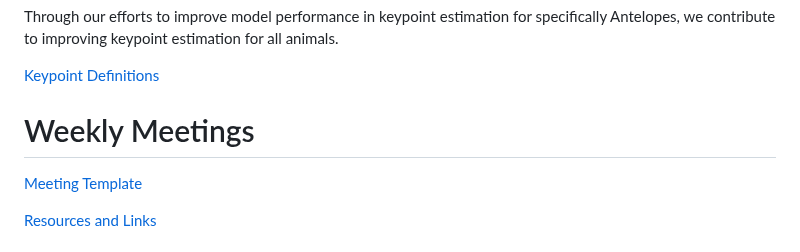
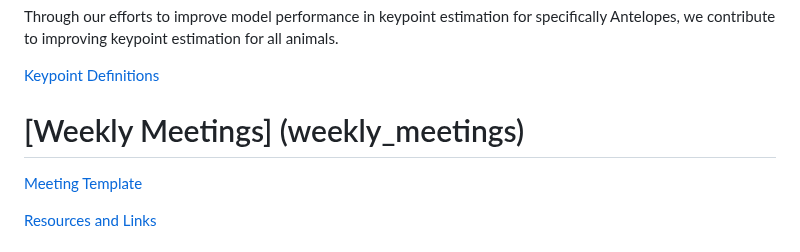
Before and after one commit to kim3386/VAA-AntelopePose, a Markdown page: README.md, the part around the change. Drawn GitHub-style.

```diff
--- a/README.md
+++ b/README.md
@@ -15,7 +15,7 @@ Through our efforts to improve model performance in keypoint estimation for spec
 [Keypoint Definitions](weekly_meetings/Resources.pdf)
 
 
-# Weekly Meetings
+# [Weekly Meetings] (weekly_meetings)
 [Meeting Template](weekly_meetings/VAA-weekly-meeting-template-v240820.pptx)
 
 [Resources and Links](weekly_meetings/Resources.pdf)
```
